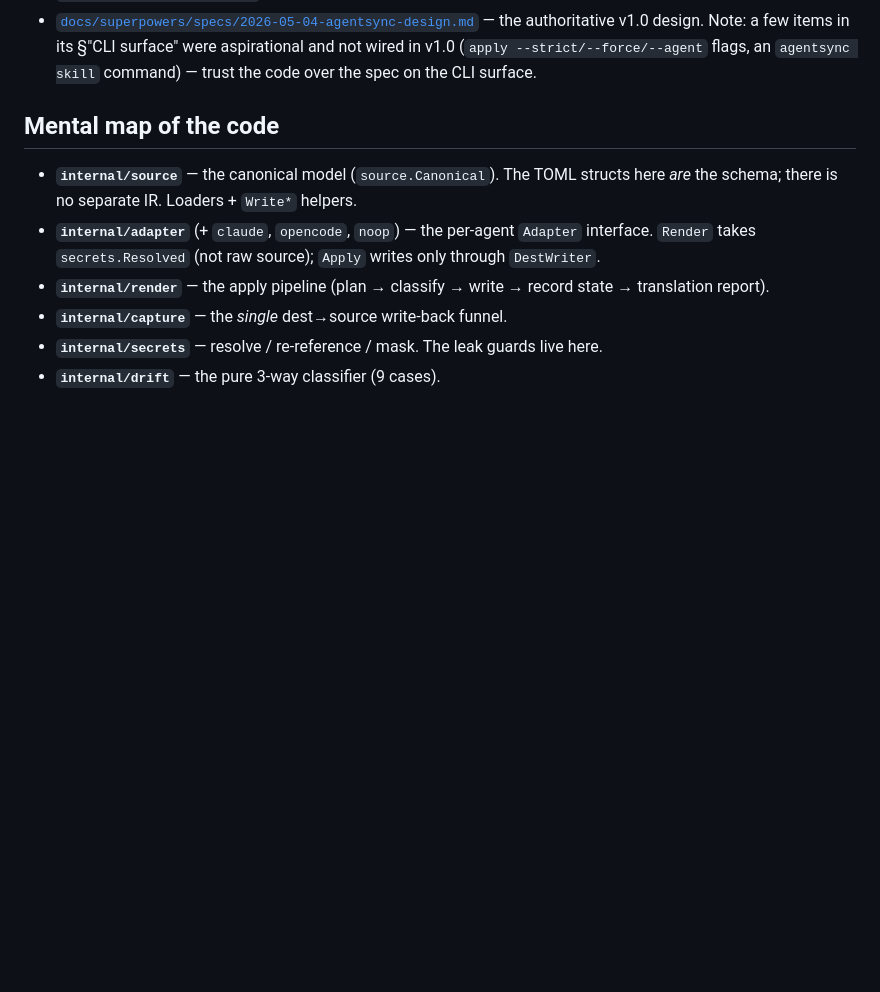
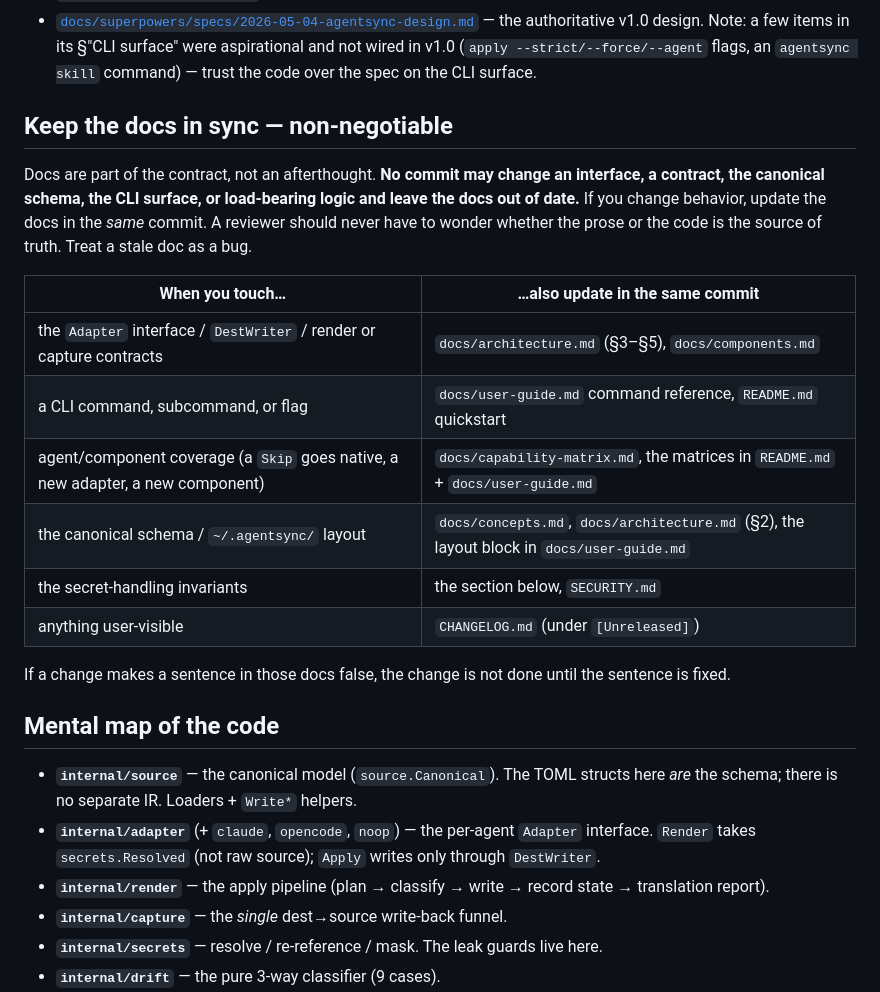
Before and after one commit to spxrogers/agentsync, a Markdown page: CLAUDE.md, the part around the change. Drawn GitHub-style; blank space fills up the shorter version.

Commit message:
docs: require docs stay in sync with code changes
Add a non-negotiable rule to CLAUDE.md: no commit may change an
interface, contract, schema, CLI surface, or load-bearing logic and
leave the docs out of date. Includes a what-you-touch → what-to-update
mapping so the obligation is actionable in the same commit.

https://claude.ai/code/session_01AKmMWNYjrsHix1eQsXd3yQ

```diff
--- a/CLAUDE.md
+++ b/CLAUDE.md
@@ -22,6 +22,26 @@ resolved at apply time from an age-encrypted vault.
   — the authoritative v1.0 design. Note: a few items in its §"CLI surface" were
   aspirational and not wired in v1.0 (`apply --strict/--force/--agent` flags, an
   `agentsync skill` command) — trust the code over the spec on the CLI surface.
+
+## Keep the docs in sync — non-negotiable
+
+Docs are part of the contract, not an afterthought. **No commit may change an
+interface, a contract, the canonical schema, the CLI surface, or load-bearing
+logic and leave the docs out of date.** If you change behavior, update the docs
+in the *same* commit. A reviewer should never have to wonder whether the prose
+or the code is the source of truth. Treat a stale doc as a bug.
+
+When you touch… | …also update in the same commit
+--- | ---
+the `Adapter` interface / `DestWriter` / render or capture contracts | `docs/architecture.md` (§3–§5), `docs/components.md`
+a CLI command, subcommand, or flag | `docs/user-guide.md` command reference, `README.md` quickstart
+agent/component coverage (a `Skip` goes native, a new adapter, a new component) | `docs/capability-matrix.md`, the matrices in `README.md` + `docs/user-guide.md`
+the canonical schema / `~/.agentsync/` layout | `docs/concepts.md`, `docs/architecture.md` (§2), the layout block in `docs/user-guide.md`
+the secret-handling invariants | the section below, `SECURITY.md`
+anything user-visible | `CHANGELOG.md` (under `[Unreleased]`)
+
+If a change makes a sentence in those docs false, the change is not done until
+the sentence is fixed.
 
 ## Mental map of the code
 
```
